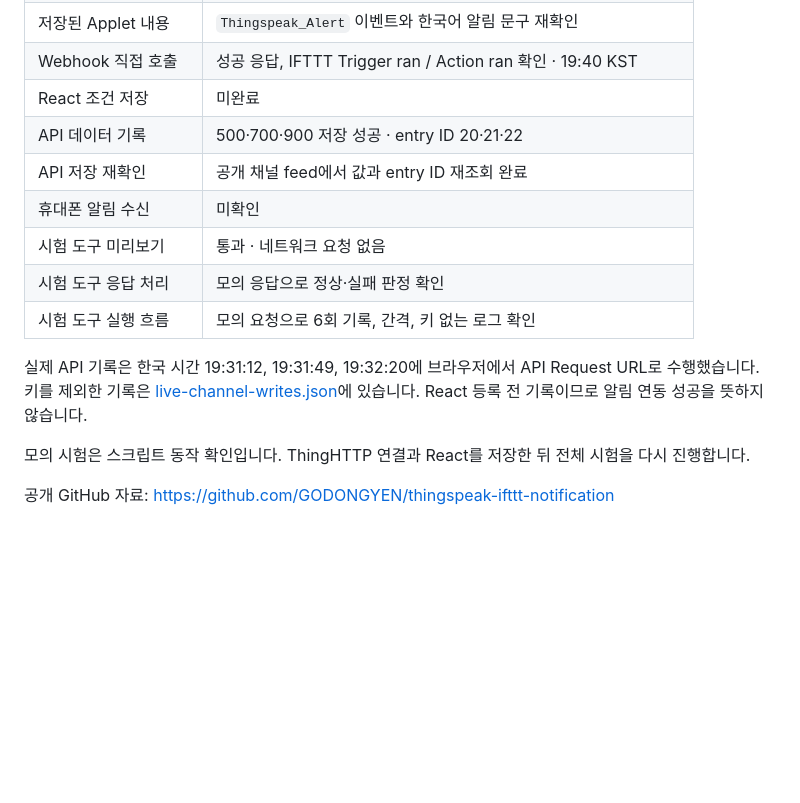
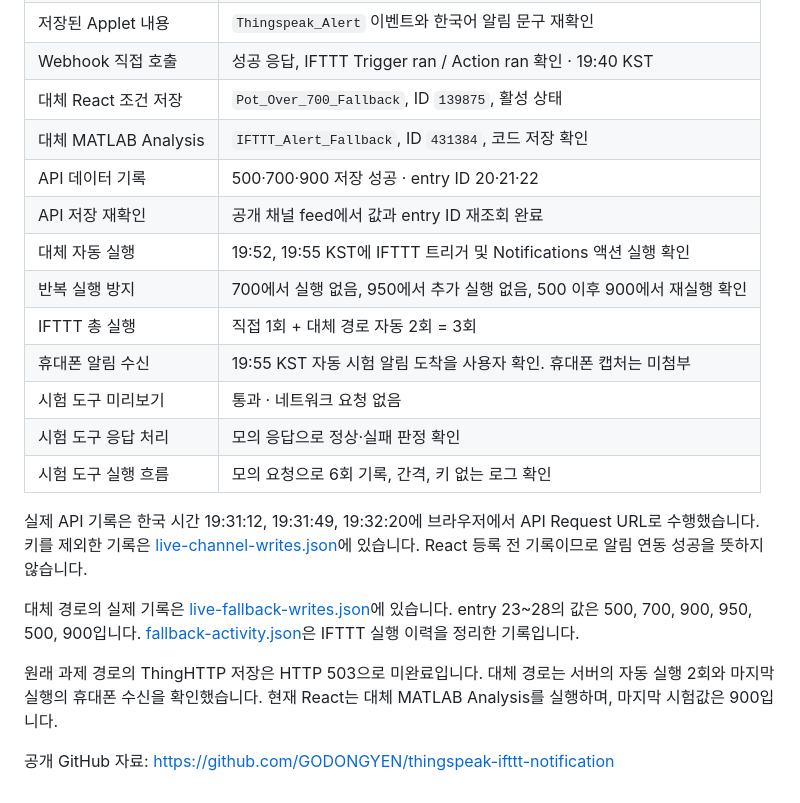
Before and after one commit to GODONGYEN/thingspeak-ifttt-notification, a Markdown page: evidence/STATUS.md, the part around the change. Rendered like a GitHub page; blank space fills up the shorter version.

```diff
--- a/evidence/STATUS.md
+++ b/evidence/STATUS.md
@@ -12,16 +12,22 @@
 | Applet 생성 및 활성화 | `ThingSpeak 가변저항 700 초과 알림`, ID `uEeqPN2f`, Connected 확인 |
 | 저장된 Applet 내용 | `Thingspeak_Alert` 이벤트와 한국어 알림 문구 재확인 |
 | Webhook 직접 호출 | 성공 응답, IFTTT Trigger ran / Action ran 확인 · 19:40 KST |
-| React 조건 저장 | 미완료 |
+| 대체 React 조건 저장 | `Pot_Over_700_Fallback`, ID `139875`, 활성 상태 |
+| 대체 MATLAB Analysis | `IFTTT_Alert_Fallback`, ID `431384`, 코드 저장 확인 |
 | API 데이터 기록 | 500·700·900 저장 성공 · entry ID 20·21·22 |
 | API 저장 재확인 | 공개 채널 feed에서 값과 entry ID 재조회 완료 |
-| 휴대폰 알림 수신 | 미확인 |
+| 대체 자동 실행 | 19:52, 19:55 KST에 IFTTT 트리거 및 Notifications 액션 실행 확인 |
+| 반복 실행 방지 | 700에서 실행 없음, 950에서 추가 실행 없음, 500 이후 900에서 재실행 확인 |
+| IFTTT 총 실행 | 직접 1회 + 대체 경로 자동 2회 = 3회 |
+| 휴대폰 알림 수신 | 19:55 KST 자동 시험 알림 도착을 사용자 확인. 휴대폰 캡처는 미첨부 |
 | 시험 도구 미리보기 | 통과 · 네트워크 요청 없음 |
 | 시험 도구 응답 처리 | 모의 응답으로 정상·실패 판정 확인 |
 | 시험 도구 실행 흐름 | 모의 요청으로 6회 기록, 간격, 키 없는 로그 확인 |
 
 실제 API 기록은 한국 시간 19:31:12, 19:31:49, 19:32:20에 브라우저에서 API Request URL로 수행했습니다. 키를 제외한 기록은 [live-channel-writes.json](live-channel-writes.json)에 있습니다. React 등록 전 기록이므로 알림 연동 성공을 뜻하지 않습니다.
 
-모의 시험은 스크립트 동작 확인입니다. ThingHTTP 연결과 React를 저장한 뒤 전체 시험을 다시 진행합니다.
+대체 경로의 실제 기록은 [live-fallback-writes.json](live-fallback-writes.json)에 있습니다. entry 23~28의 값은 500, 700, 900, 950, 500, 900입니다. [fallback-activity.json](fallback-activity.json)은 IFTTT 실행 이력을 정리한 기록입니다.
+
+원래 과제 경로의 ThingHTTP 저장은 HTTP 503으로 미완료입니다. 대체 경로는 서버의 자동 실행 2회와 마지막 실행의 휴대폰 수신을 확인했습니다. 현재 React는 대체 MATLAB Analysis를 실행하며, 마지막 시험값은 900입니다.
 
 공개 GitHub 자료: https://github.com/GODONGYEN/thingspeak-ifttt-notification
```
Also changed, not shown: README.md (+57 -15 lines), SUBMISSION.md (+7 -3 lines), evidence/08-react-fallback-saved.jpg (added), evidence/09-fallback-first-run.jpg (added), evidence/10-matlab-analysis-saved.jpg (added), evidence/11-react-last-run.jpg (added), evidence/12-ifttt-automatic-activity.jpg (added), 5 other files.
